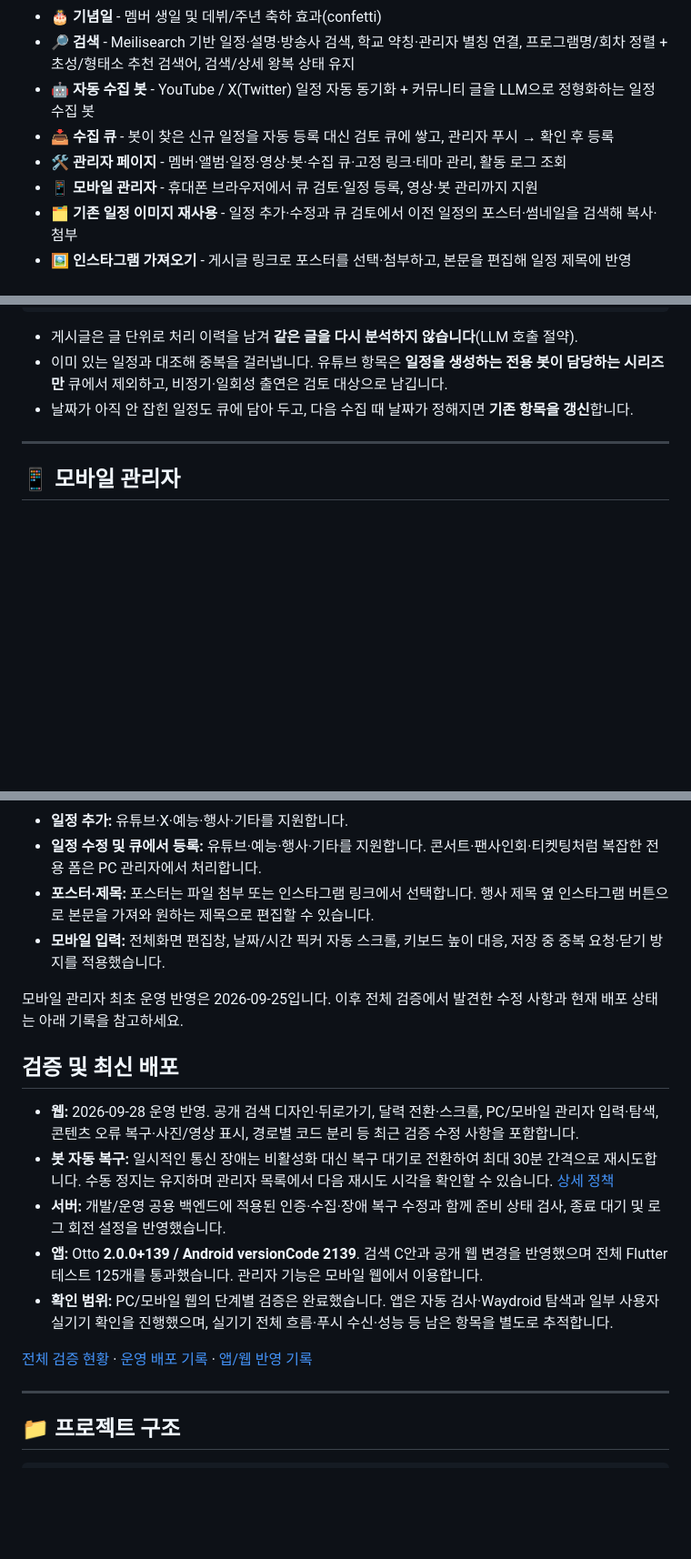
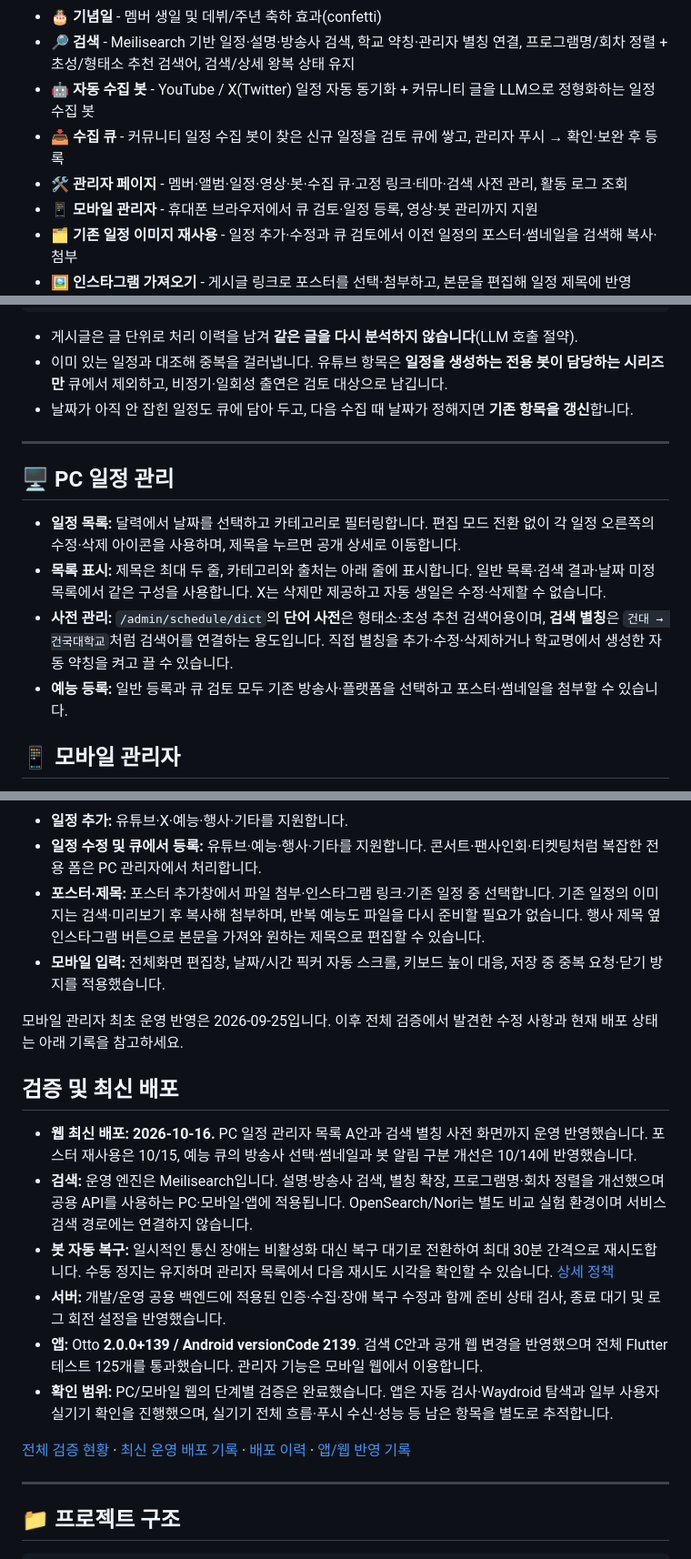
Before and after one commit to caadiq/fromlog, a Markdown page: README.md, 3 parts joined by grey strips. Shown at 91% size. Rendered like a GitHub page; blank space fills up the shorter version.

Commit message:
docs: refresh README for current admin and search features
Co-Authored-By: Codex <noreply@openai.com>

```diff
--- a/README.md
+++ b/README.md
@@ -26,8 +26,8 @@
 - 🎂 **기념일** - 멤버 생일 및 데뷔/주년 축하 효과(confetti)
 - 🔎 **검색** - Meilisearch 기반 일정·설명·방송사 검색, 학교 약칭·관리자 별칭 연결, 프로그램명/회차 정렬 + 초성/형태소 추천 검색어, 검색/상세 왕복 상태 유지
 - 🤖 **자동 수집 봇** - YouTube / X(Twitter) 일정 자동 동기화 + 커뮤니티 글을 LLM으로 정형화하는 일정 수집 봇
-- 📥 **수집 큐** - 봇이 찾은 신규 일정을 자동 등록 대신 검토 큐에 쌓고, 관리자 푸시 → 확인 후 등록
-- 🛠️ **관리자 페이지** - 멤버·앨범·일정·영상·봇·수집 큐·고정 링크·테마 관리, 활동 로그 조회
+- 📥 **수집 큐** - 커뮤니티 일정 수집 봇이 찾은 신규 일정을 검토 큐에 쌓고, 관리자 푸시 → 확인·보완 후 등록
+- 🛠️ **관리자 페이지** - 멤버·앨범·일정·영상·봇·수집 큐·고정 링크·테마·검색 사전 관리, 활동 로그 조회
 - 📱 **모바일 관리자** - 휴대폰 브라우저에서 큐 검토·일정 등록, 영상·봇 관리까지 지원
 - 🗂️ **기존 일정 이미지 재사용** - 일정 추가·수정과 큐 검토에서 이전 일정의 포스터·썸네일을 검색해 복사·첨부
 - 🖼️ **인스타그램 가져오기** - 게시글 링크로 포스터를 선택·첨부하고, 본문을 편집해 일정 제목에 반영
@@ -69,6 +69,13 @@ YouTube/X 봇   ──▶ 채널·계정 단위 수집 ──▶ 일정 자동
 
 ---
 
+## 🖥️ PC 일정 관리
+
+- **일정 목록:** 달력에서 날짜를 선택하고 카테고리로 필터링합니다. 편집 모드 전환 없이 각 일정 오른쪽의 수정·삭제 아이콘을 사용하며, 제목을 누르면 공개 상세로 이동합니다.
+- **목록 표시:** 제목은 최대 두 줄, 카테고리와 출처는 아래 줄에 표시합니다. 일반 목록·검색 결과·날짜 미정 목록에서 같은 구성을 사용합니다. X는 삭제만 제공하고 자동 생일은 수정·삭제할 수 없습니다.
+- **사전 관리:** `/admin/schedule/dict`의 **단어 사전**은 형태소·초성 추천 검색어용이며, **검색 별칭**은 `건대 → 건국대학교`처럼 검색어를 연결하는 용도입니다. 직접 별칭을 추가·수정·삭제하거나 학교명에서 생성한 자동 약칭을 켜고 끌 수 있습니다.
+- **예능 등록:** 일반 등록과 큐 검토 모두 기존 방송사·플랫폼을 선택하고 포스터·썸네일을 첨부할 수 있습니다.
+
 ## 📱 모바일 관리자
 
 운영 사이트의 [`/admin`](https://fromlog.caadiq.co.kr/admin)에서 로그인합니다. 앱 설치 없이 모바일 브라우저에서 이용할 수 있으며, 사이드바로 관리 화면을 이동합니다.
@@ -86,20 +93,21 @@ YouTube/X 봇   ──▶ 채널·계정 단위 수집 ──▶ 일정 자동
 
 - **일정 추가:** 유튜브·X·예능·행사·기타를 지원합니다.
 - **일정 수정 및 큐에서 등록:** 유튜브·예능·행사·기타를 지원합니다. 콘서트·팬사인회·티켓팅처럼 복잡한 전용 폼은 PC 관리자에서 처리합니다.
-- **포스터·제목:** 포스터는 파일 첨부 또는 인스타그램 링크에서 선택합니다. 행사 제목 옆 인스타그램 버튼으로 본문을 가져와 원하는 제목으로 편집할 수 있습니다.
+- **포스터·제목:** 포스터 추가창에서 파일 첨부·인스타그램 링크·기존 일정 중 선택합니다. 기존 일정의 이미지는 검색·미리보기 후 복사해 첨부하며, 반복 예능도 파일을 다시 준비할 필요가 없습니다. 행사 제목 옆 인스타그램 버튼으로 본문을 가져와 원하는 제목으로 편집할 수 있습니다.
 - **모바일 입력:** 전체화면 편집창, 날짜/시간 픽커 자동 스크롤, 키보드 높이 대응, 저장 중 중복 요청·닫기 방지를 적용했습니다.
 
 모바일 관리자 최초 운영 반영은 2026-09-25입니다. 이후 전체 검증에서 발견한 수정 사항과 현재 배포 상태는 아래 기록을 참고하세요.
 
 ## 검증 및 최신 배포
 
-- **웹:** 2026-09-28 운영 반영. 공개 검색 디자인·뒤로가기, 달력 전환·스크롤, PC/모바일 관리자 입력·탐색, 콘텐츠 오류 복구·사진/영상 표시, 경로별 코드 분리 등 최근 검증 수정 사항을 포함합니다.
+- **웹 최신 배포: 2026-10-16.** PC 일정 관리자 목록 A안과 검색 별칭 사전 화면까지 운영 반영했습니다. 포스터 재사용은 10/15, 예능 큐의 방송사 선택·썸네일과 봇 알림 구분 개선은 10/14에 반영했습니다.
+- **검색:** 운영 엔진은 Meilisearch입니다. 설명·방송사 검색, 별칭 확장, 프로그램명·회차 정렬을 개선했으며 공용 API를 사용하는 PC·모바일·앱에 적용됩니다. OpenSearch/Nori는 별도 비교 실험 환경이며 서비스 검색 경로에는 연결하지 않습니다.
 - **봇 자동 복구:** 일시적인 통신 장애는 비활성화 대신 복구 대기로 전환하여 최대 30분 간격으로 재시도합니다. 수동 정지는 유지하며 관리자 목록에서 다음 재시도 시각을 확인할 수 있습니다. [상세 정책](docs/operations.md#봇과-알림)
 - **서버:** 개발/운영 공용 백엔드에 적용된 인증·수집·장애 복구 수정과 함께 준비 상태 검사, 종료 대기 및 로그 회전 설정을 반영했습니다.
 - **앱:** Otto **2.0.0+139 / Android versionCode 2139**. 검색 C안과 공개 웹 변경을 반영했으며 전체 Flutter 테스트 125개를 통과했습니다. 관리자 기능은 모바일 웹에서 이용합니다.
 - **확인 범위:** PC/모바일 웹의 단계별 검증은 완료했습니다. 앱은 자동 검사·Waydroid 탐색과 일부 사용자 실기기 확인을 진행했으며, 실기기 전체 흐름·푸시 수신·성능 등 남은 항목을 별도로 추적합니다.
 
-[전체 검증 현황](docs/site-validation-plan.md) · [운영 배포 기록](docs/deployments/2026-09-28.md) · [앱/웹 반영 기록](docs/validation/app-web-parity.md)
+[전체 검증 현황](docs/site-validation-plan.md) · [최신 운영 배포 기록](docs/deployments/2026-10-16.md) · [배포 이력](docs/deployments/) · [앱/웹 반영 기록](docs/validation/app-web-parity.md)
 
 ---
 
```
Also changed, not shown: other parts of README.md (+4 -3 lines).
